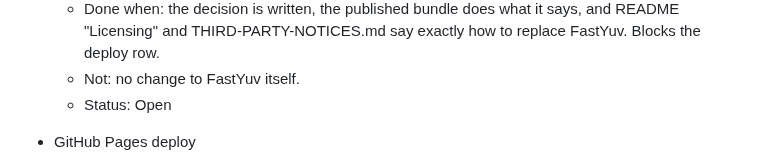
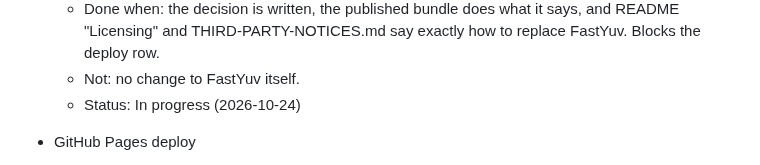
Before and after one commit to bisforboman/shotdetector-web, a Markdown page: docs/backlog.md, the part around the change. GitHub-like rendering.

Commit message:
Backlog: FastYuv under AOT in progress
Co-Authored-By: Claude Opus 5.5 <noreply@anthropic.com>
Claude-Session: https://claude.ai/code/session_01RmbVes65LUxr3MfGYoyX9u

```diff
--- a/docs/backlog.md
+++ b/docs/backlog.md
@@ -55,7 +55,7 @@ Status: **Open**, **In progress**, **Maybe**; finished rows (in backlog-done.md)
   - Done when: the decision is written, the published bundle does what it says, and README "Licensing" and
     THIRD-PARTY-NOTICES.md say exactly how to replace FastYuv. Blocks the deploy row.
   - Not: no change to FastYuv itself.
-  - Status: Open
+  - Status: In progress (2026-10-24)
 
 - GitHub Pages deploy
   - Why: the page is for visitors.
```
